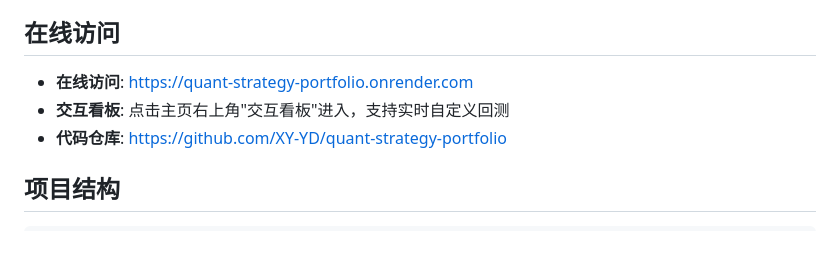
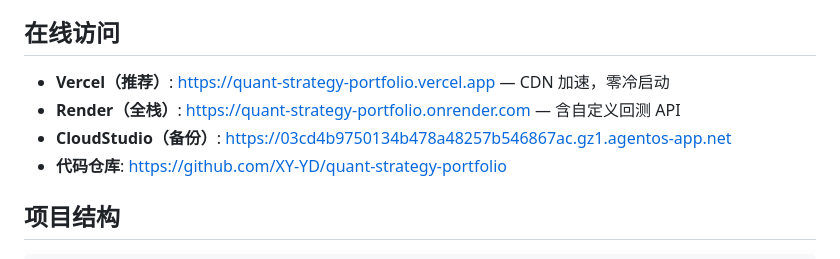
Before and after one commit to XY-YD/quant-strategy-portfolio, a Markdown page: README.md, the part around the change. GitHub-like rendering.

Commit message:
更新 README: 添加 Vercel CDN 访问链接 + 三个线上入口

```diff
--- a/README.md
+++ b/README.md
@@ -4,8 +4,9 @@
 
 ## 在线访问
 
-- **在线访问**: https://quant-strategy-portfolio.onrender.com
-- **交互看板**: 点击主页右上角"交互看板"进入，支持实时自定义回测
+- **Vercel（推荐）**: https://quant-strategy-portfolio.vercel.app — CDN 加速，零冷启动
+- **Render（全栈）**: https://quant-strategy-portfolio.onrender.com — 含自定义回测 API
+- **CloudStudio（备份）**: https://03cd4b9750134b478a48257b546867ac.gz1.agentos-app.net
 - **代码仓库**: https://github.com/XY-YD/quant-strategy-portfolio
 
 ## 项目结构
```
